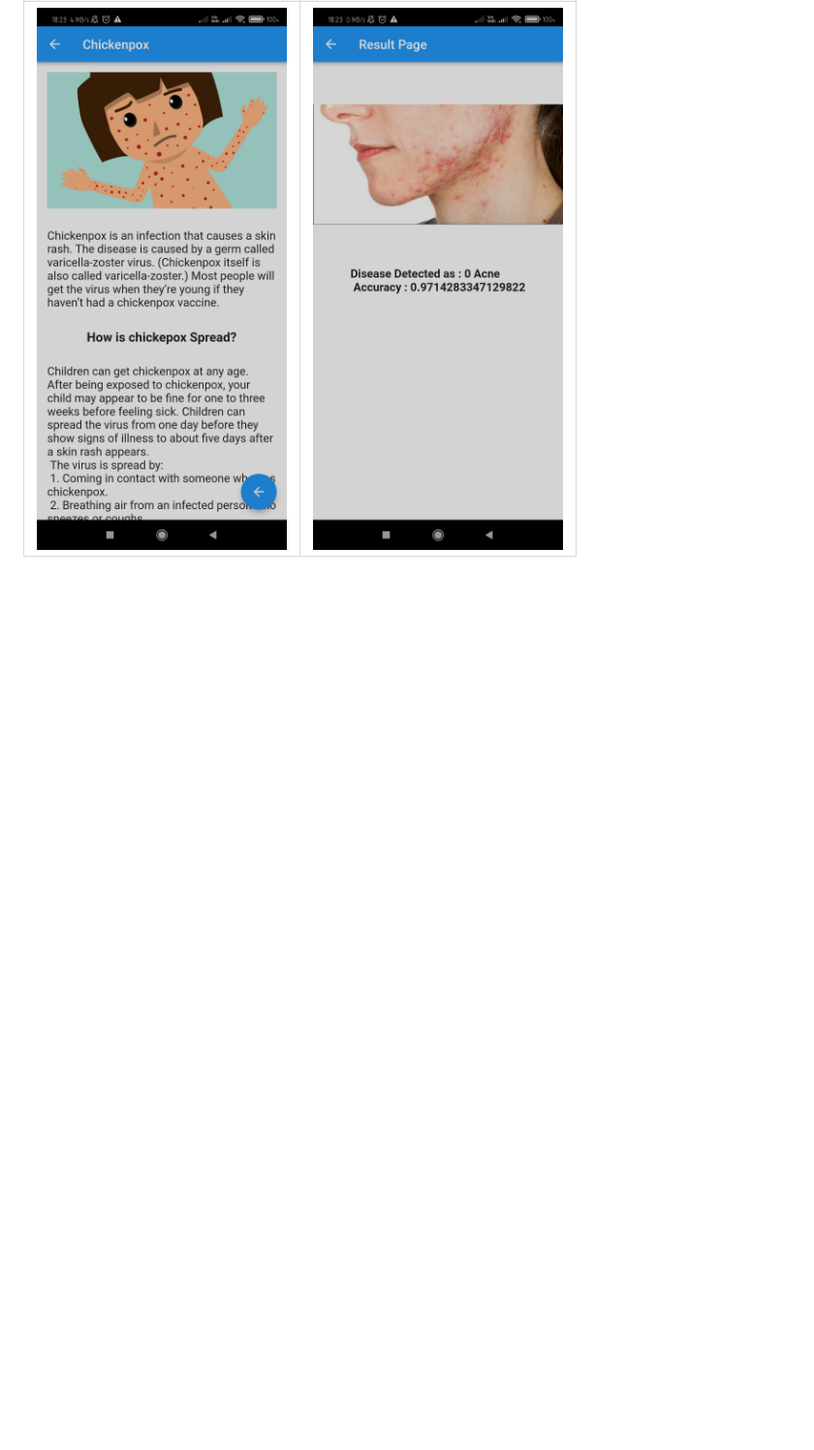
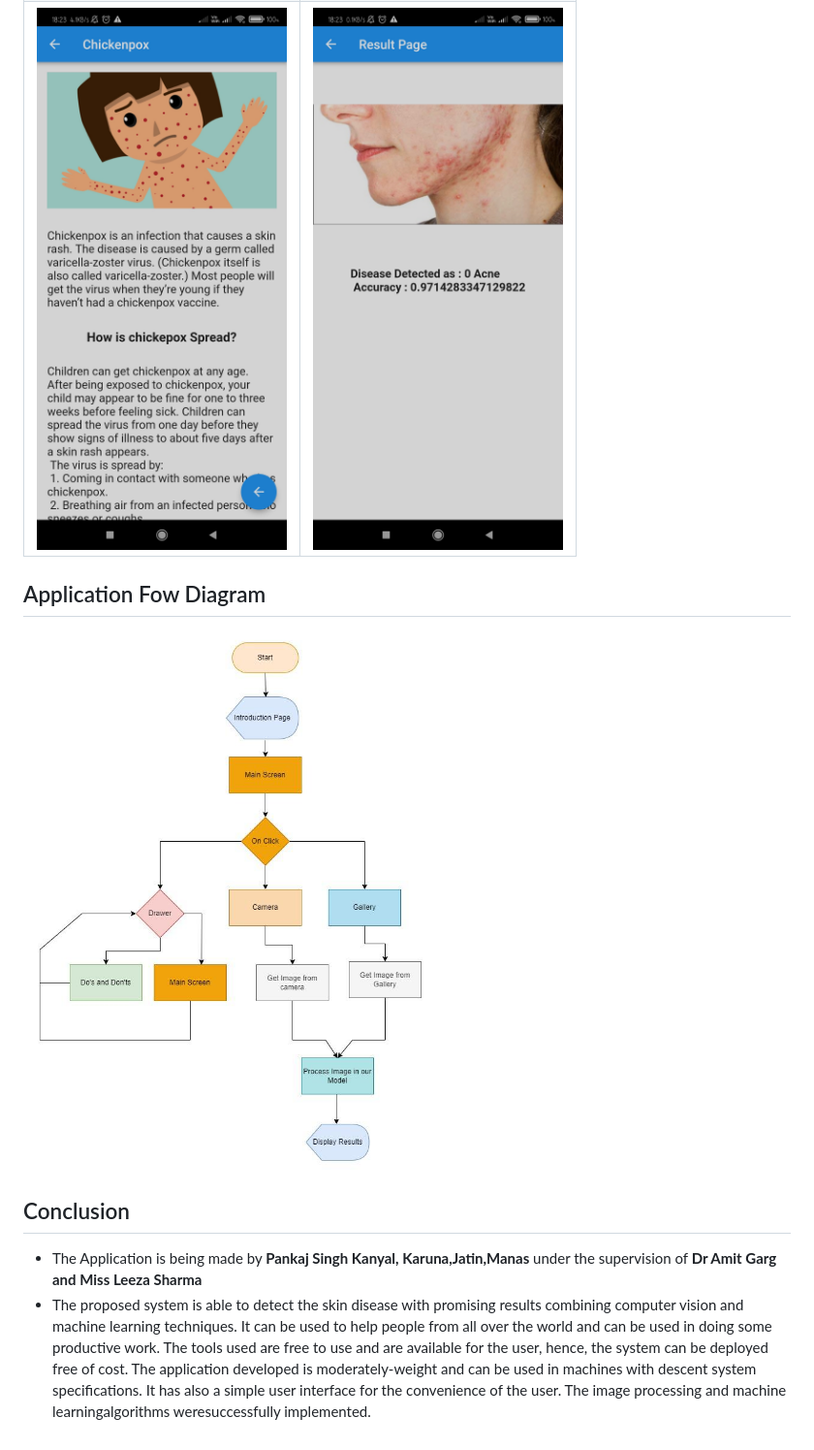
Before and after one commit to pankajsingh016/Skin-Disease-Detection-App, a Markdown page: README.md, the part around the change. Shown: that part at 97% size. Drawn GitHub-style; pictures changed too: assets/rmeimages/FlowDiagram.jpg (added); blank space fills up the shorter version.

```diff
--- a/README.md
+++ b/README.md
@@ -38,3 +38,16 @@ About Diseases| About Eczema
 ![ss5](assets/rmeimages/ss5.jpg)|![ss6](assets/rmeimages/ss6.jpg)
 About Chikenpox| Result Page
 ![ss7](assets/rmeimages/ss7.jpg)|![ss8](assets/rmeimages/ss8.jpg)
+
+## Application Fow Diagram
+![FlowDiagram](assets/rmeimages/FlowDiagram.jpg)
+
+## Conclusion
+- The Application is being made by **Pankaj Singh Kanyal, Karuna,Jatin,Manas** under the supervision of **Dr Amit Garg and Miss Leeza Sharma**
+- The proposed system is able to detect the skin disease with promising results
+combining computer vision and machine learning techniques. It can be used to help
+people from all over the world and can be used in doing some productive work. The
+tools used are free to use and are available for the user, hence, the system can be
+deployed free of cost. The application developed is moderately-weight and can be
+used in machines with descent system specifications. It has also a simple user
+interface for the convenience of the user. The image processing and machine learningalgorithms weresuccessfully implemented.
```
